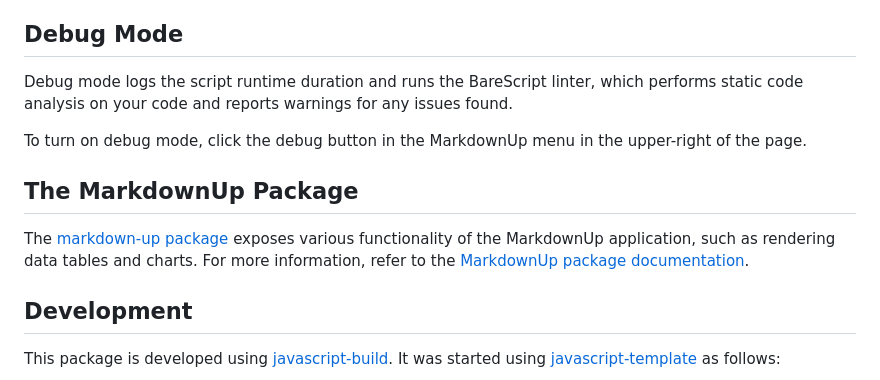
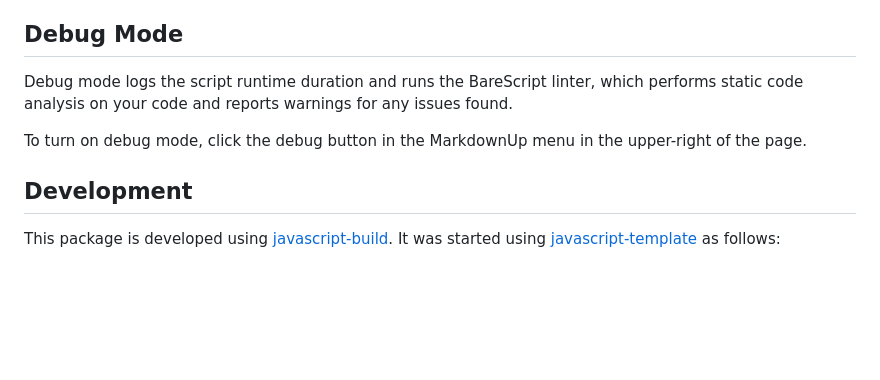
Before and after one commit to craigahobbs/markdown-up, a Markdown page: README.md, the part around the change. Drawn GitHub-style; blank space fills up the shorter version.

```diff
--- a/README.md
+++ b/README.md
@@ -97,14 +97,6 @@ code analysis on your code and reports warnings for any issues found.
 To turn on debug mode, click the debug button in the MarkdownUp menu in the upper-right of the page.
 
 
-## The MarkdownUp Package
-
-The [markdown-up package](https://www.npmjs.com/package/markdown-up)
-exposes various functionality of the MarkdownUp application, such as rendering data tables and
-charts. For more information, refer to the
-[MarkdownUp package documentation](https://craigahobbs.github.io/markdown-up/doc/).
-
-
 ## Development
 
 This package is developed using [javascript-build](https://github.com/craigahobbs/javascript-build#readme).
```
